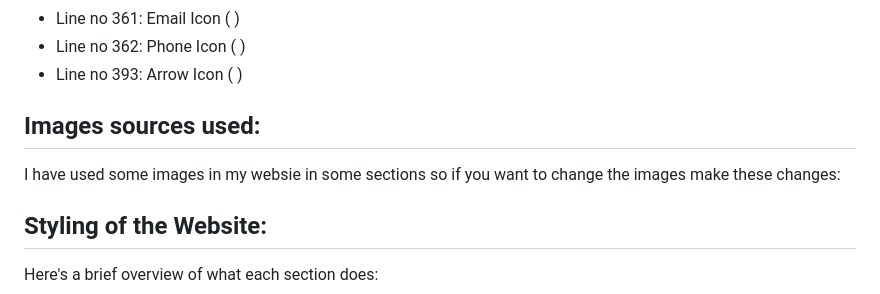
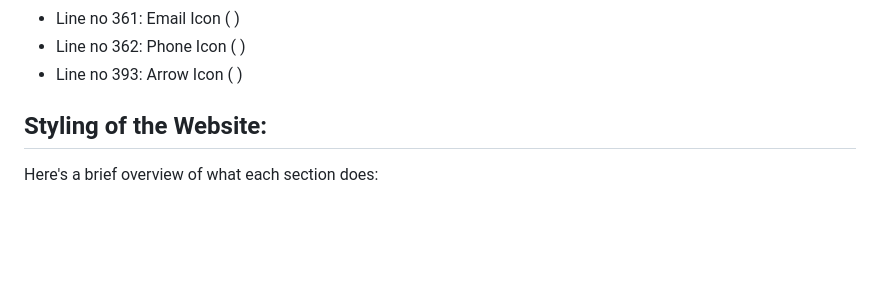
Before and after one commit to Syed-Zidaan-Ahmad/Portfolio-Website, a Markdown page: README.md, the part around the change. Rendered like a GitHub page; blank space fills up the shorter version.

```diff
--- a/README.md
+++ b/README.md
@@ -43,10 +43,6 @@ I have used these icons in my website and they are from [Boxicons.com](https://b
 * Line no 361: Email Icon ( <i class='bx bx-send'></i> )
 * Line no 362: Phone Icon ( <i class='bx bx-phone-call'></i> )
 * Line no 393: Arrow Icon ( <i class='bx bxs-up-arrow'></i> )
-
-## Images sources used:
-I have used some images in my websie in some sections so if you want to change the images make these changes:
-
 
 ## Styling of the Website:
 Here's a brief overview of what each section does:
```
